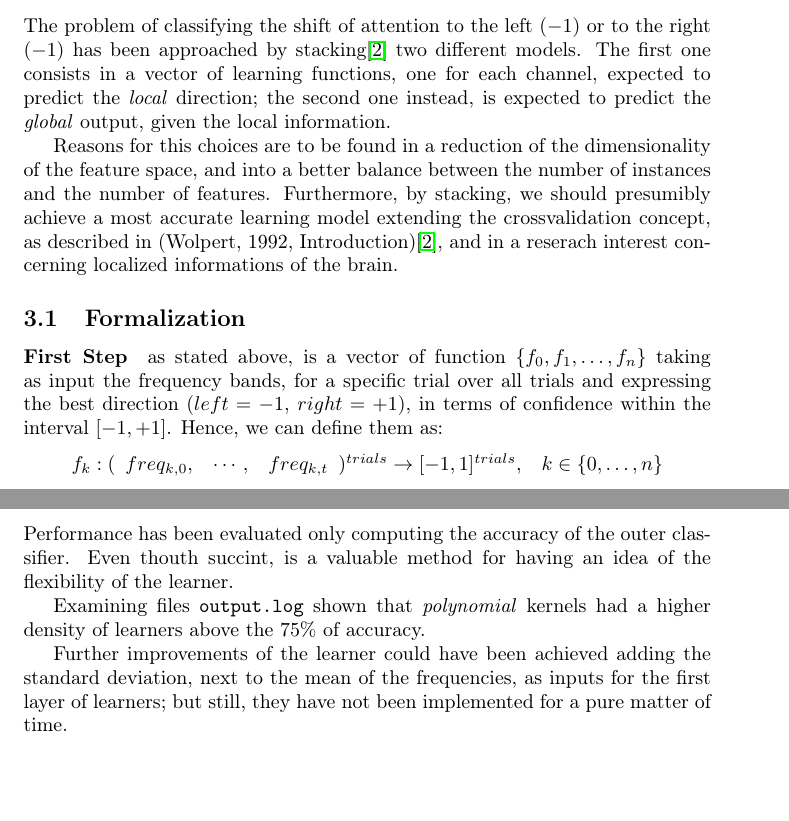
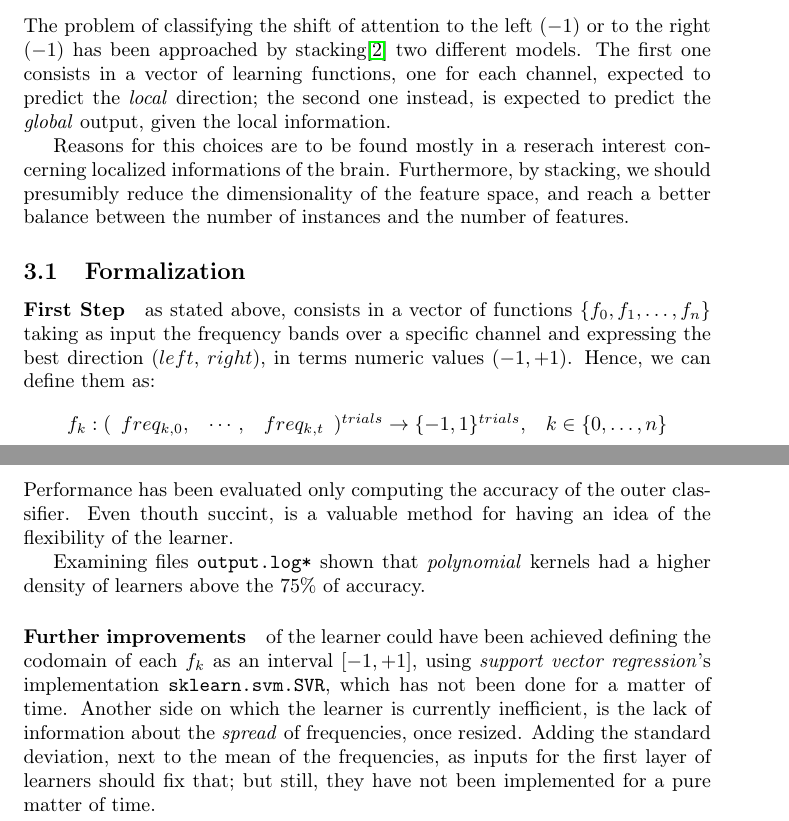
Before and after one commit to mmaker/braindecoding, a LaTeX paper (report.tex): two parts of pages 2 and 4 of 5, joined at a grey line, cut so that both start at the same text, the shorter picture padded with empty space. Compiled offline with pdfLaTeX.

Commit message:
review-yourserlf report

```diff
--- a/report.tex
+++ b/report.tex
@@ -2,10 +2,10 @@
 \title{\textbf{Machine Learning Project Report }}
 \author{Michele Orr\`u}
 \usepackage{graphicx}
-\usepackage{hyperref}
 \usepackage{mathtools}
 \usepackage{amsfonts}
 \usepackage{unitsdef}
+\usepackage{hyperref}
 \begin{document}
 \newcommand{\code}[1]{\texttt{#1}}
 \maketitle
@@ -85,19 +85,18 @@ predict the \emph{local} direction; the second one
 instead, is expected to predict the \emph{global}
 output, given the local information.
 
-Reasons for this choices are to be found in a reduction of the dimensionality of the feature space, and into a better balance between the number of instances and the number of features.
+Reasons for this choices are to be found mostly in a reserach interest concerning localized informations of the brain.
 Furthermore, by stacking, we should presumibly
-achieve a most accurate learning model extending the crossvalidation concept, as described in (Wolpert, 1992, Introduction)\cite{Wolpert92}, and in a reserach interest concerning localized informations of the brain.
-
+reduce the dimensionality of the feature space, and reach a better balance between the number of instances and the number of features.
 
 \subsection{Formalization}
 
-\paragraph{First Step} as stated above, is a vector of function
+\paragraph{First Step} as stated above, consists in a vector of functions
 $ \{f_0, f_1, \dots, f_n \}$
-taking as input the frequency bands, for a specific trial over all trials and expressing the best direction ($left=-1$, $right=+1$), in terms of confidence within the interval $[-1, +1]$. Hence, we can define them as:
+taking as input the frequency bands over a specific channel and expressing the best direction ($left$, $right$), in terms numeric values $(-1, +1)$. Hence, we can define them as:
 $$
 \begin{array}{lr}
-f_k: (\begin{array}{l l l} freq_{k, 0}, & \cdots, & freq_{k, t} \end{array})^{trials} \to [-1, 1]^{trials},
+f_k: (\begin{array}{l l l} freq_{k, 0}, & \cdots, & freq_{k, t} \end{array})^{trials} \to \{-1, 1\}^{trials},
 &
 k \in \{0, \dots, n\}
 \end{array}
@@ -174,10 +174,10 @@ File \code{braindecoding.py} handles all the works. It is composed of three main
 \section{Conclusions}
 Performance has been evaluated only computing the accuracy of the outer classifier. Even thouth succint, is a valuable method for having an idea of the flexibility of the learner.
 
+Examining files \code{output.log*} shown that \emph{polynomial} kernels had a higher density of learners above the $75\%$ of accuracy.
 
-Examining files \code{output.log} shown that \emph{polynomial} kernels had a higher density of learners above the $75\%$ of accuracy.
-
-Further improvements of the learner could have been achieved adding the standard deviation, next to the mean of the frequencies, as inputs for the first layer of learners; but still, they have not been implemented for a pure matter of time.
+\paragraph{Further improvements} of the learner could have been achieved defining the codomain of each $f_k$ as an interval $[-1, +1]$, using \emph{support vector regression}'s implementation \code{sklearn.svm.SVR}, which has not been done for a matter of time.
+Another side on which the learner is currently inefficient, is the lack of information about the \emph{spread} of frequencies, once resized. Adding the standard deviation, next to the mean of the frequencies, as inputs for the first layer of learners should fix that; but still, they have not been implemented for a pure matter of time.
 
 
 
```
Also changed, not shown: report.tex (15 more changed lines).
